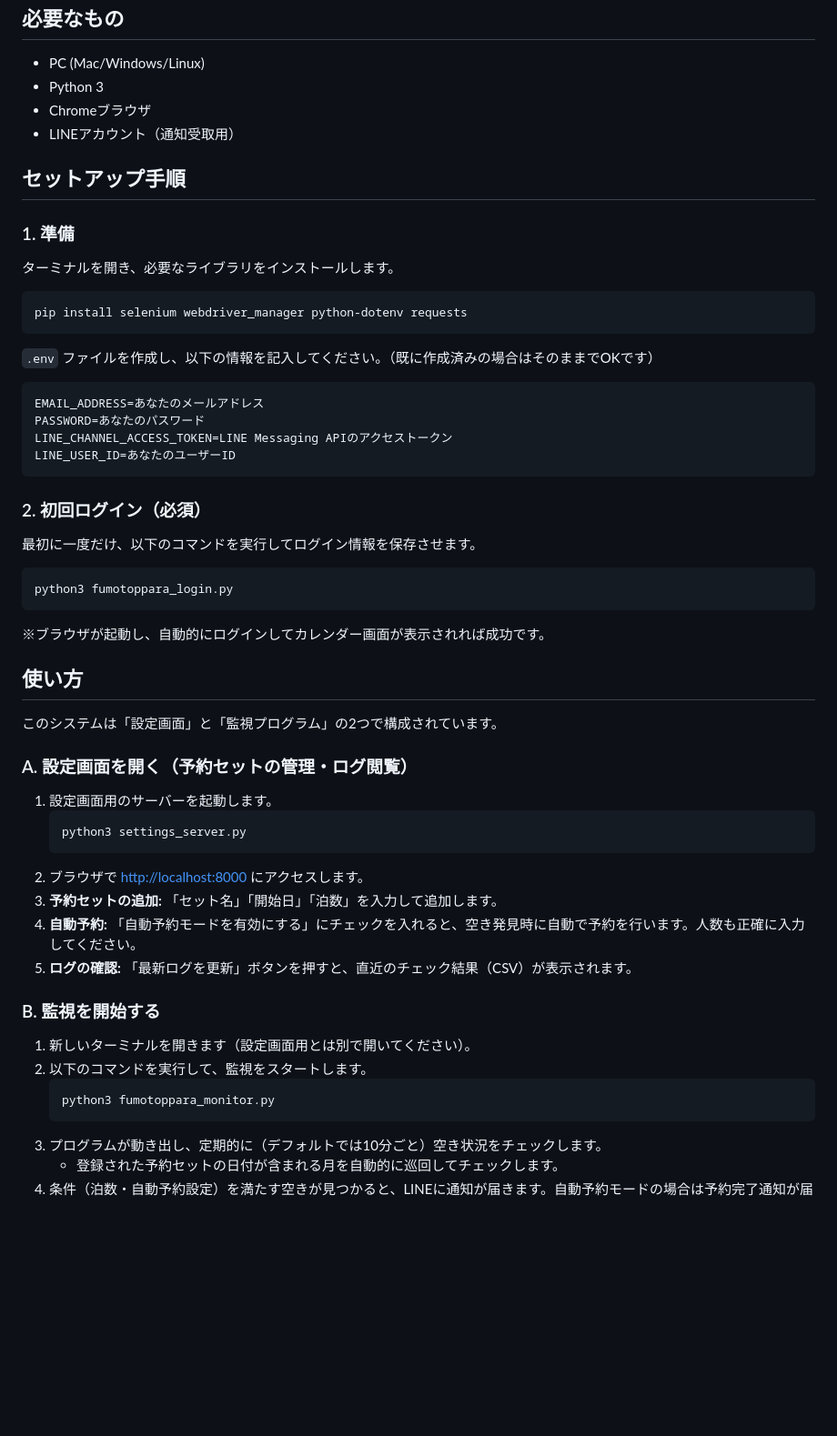
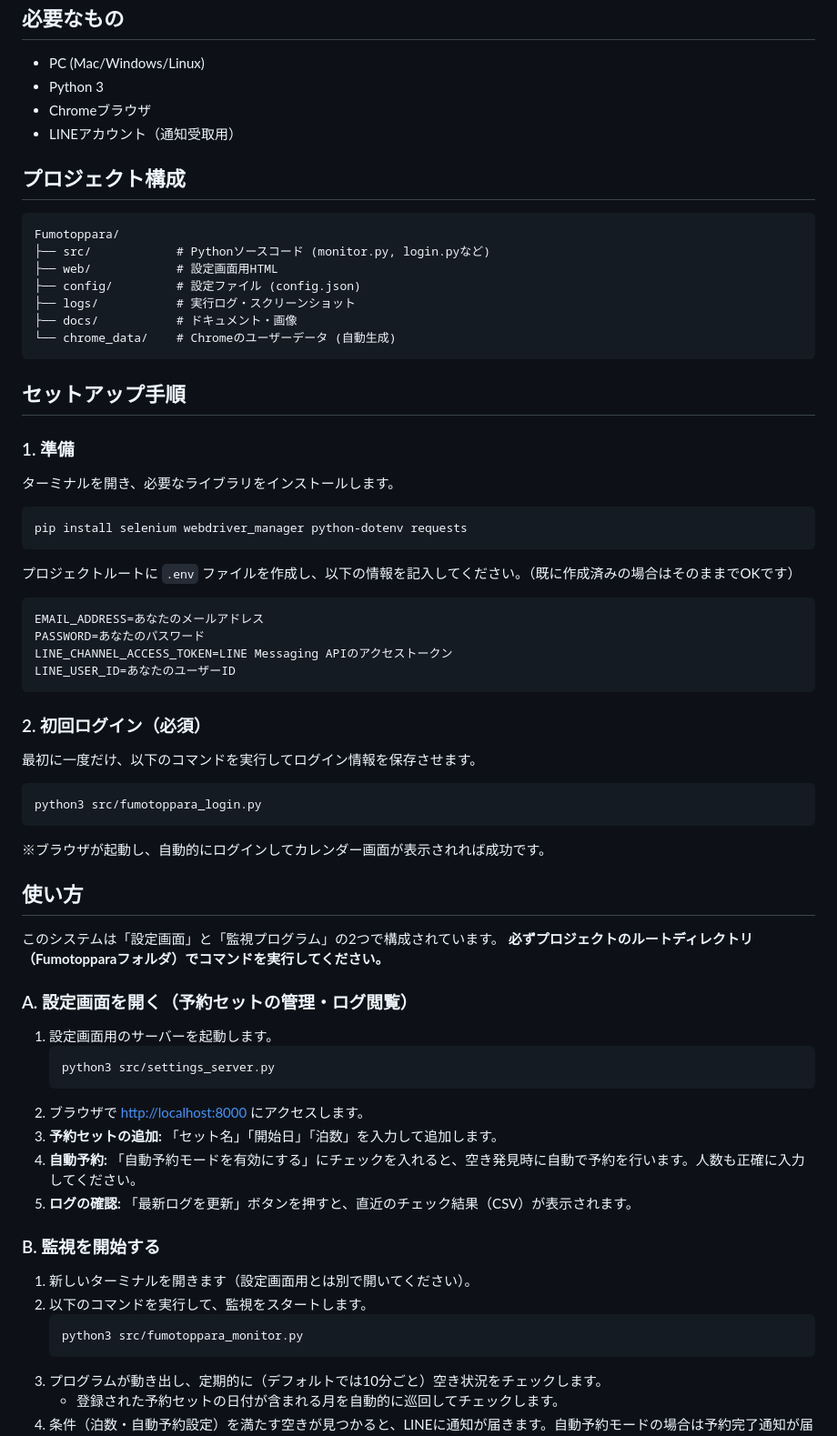
Before and after one commit to tkitsukawa/Fumotoppara, a Markdown page: README.md, the part around the change. Shown: that part at 91% size. Drawn GitHub-style; blank space fills up the shorter version.

Commit message:
Refactor project structure to standard Python layout

````diff
--- a/README.md
+++ b/README.md
@@ -37,6 +37,17 @@
 - Chromeブラウザ
 - LINEアカウント（通知受取用）
 
+## プロジェクト構成
+```
+Fumotoppara/
+├── src/            # Pythonソースコード (monitor.py, login.pyなど)
+├── web/            # 設定画面用HTML
+├── config/         # 設定ファイル (config.json)
+├── logs/           # 実行ログ・スクリーンショット
+├── docs/           # ドキュメント・画像
+└── chrome_data/    # Chromeのユーザーデータ (自動生成)
+```
+
 ## セットアップ手順
 
 ### 1. 準備
@@ -45,7 +56,7 @@
 pip install selenium webdriver_manager python-dotenv requests
 ```
 
-`.env` ファイルを作成し、以下の情報を記入してください。（既に作成済みの場合はそのままでOKです）
+プロジェクトルートに `.env` ファイルを作成し、以下の情報を記入してください。（既に作成済みの場合はそのままでOKです）
 ```
 EMAIL_ADDRESS=あなたのメールアドレス
 PASSWORD=あなたのパスワード
@@ -56,18 +67,19 @@ LINE_USER_ID=あなたのユーザーID
 ### 2. 初回ログイン（必須）
 最初に一度だけ、以下のコマンドを実行してログイン情報を保存させます。
 ```bash
-python3 fumotoppara_login.py
+python3 src/fumotoppara_login.py
 ```
 ※ブラウザが起動し、自動的にログインしてカレンダー画面が表示されれば成功です。
 
 ## 使い方
 
 このシステムは「設定画面」と「監視プログラム」の2つで構成されています。
+**必ずプロジェクトのルートディレクトリ（Fumotopparaフォルダ）でコマンドを実行してください。**
 
 ### A. 設定画面を開く（予約セットの管理・ログ閲覧）
 1. 設定画面用のサーバーを起動します。
    ```bash
-   python3 settings_server.py
+   python3 src/settings_server.py
    ```
 2. ブラウザで [http://localhost:8000](http://localhost:8000) にアクセスします。
 3. **予約セットの追加:** 「セット名」「開始日」「泊数」を入力して追加します。
@@ -78,7 +90,7 @@ python3 fumotoppara_login.py
 1. 新しいターミナルを開きます（設定画面用とは別で開いてください）。
 2. 以下のコマンドを実行して、監視をスタートします。
    ```bash
-   python3 fumotoppara_monitor.py
+   python3 src/fumotoppara_monitor.py
    ```
 3. プログラムが動き出し、定期的に（デフォルトでは10分ごと）空き状況をチェックします。
    * 登録された予約セットの日付が含まれる月を自動的に巡回してチェックします。
````
Also changed, not shown: docs/images/calendar_march.png (renamed from images/calendar_march.png), docs/images/detail_page.png (renamed from images/detail_page.png), docs/images/login_result.png (renamed from images/login_result.png), docs/images/popup_check.png (renamed from images/popup_check.png), 21 other files.
